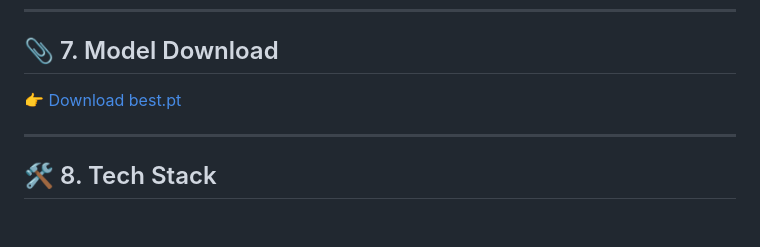
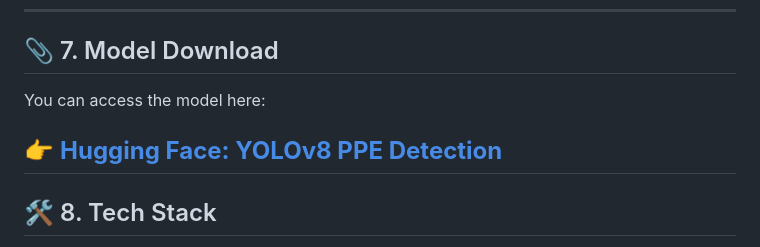
Before and after one commit to Hansung-Cho/YOLO_PPE, a Markdown page: README.md, the part around the change. GitHub-like rendering; blank space fills up the shorter version.

Commit message:
Update README: added HuggingFace model link

```diff
--- a/README.md
+++ b/README.md
@@ -127,8 +127,9 @@ python local/webcam_ppe.py
 
 ## 📎 7. Model Download
 
-[👉 Download best.pt](https://huggingface.co/Hansung-Cho/yolov8-ppe-detection/resolve/main/best.pt)
+You can access the model here:
 
+👉 **[Hugging Face: YOLOv8 PPE Detection](https://huggingface.co/Hansung-Cho/yolov8-ppe-detection)**
 ---
 
 ## 🛠️ 8. Tech Stack
```
